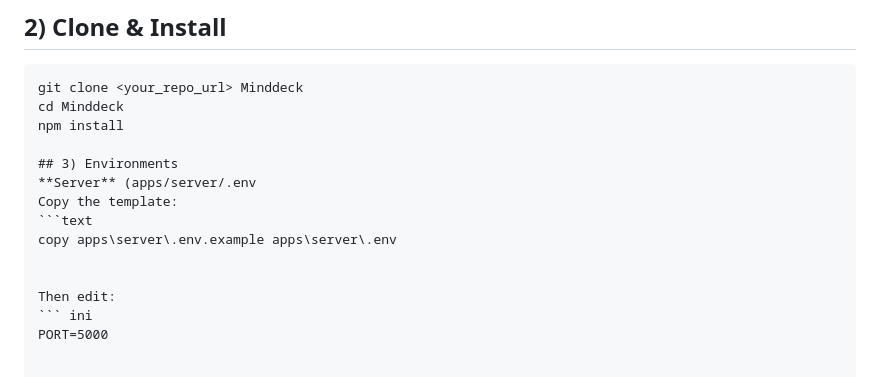
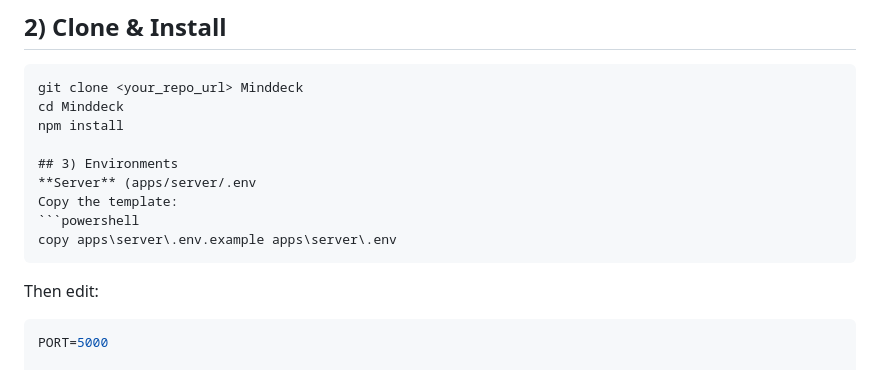
Before and after one commit to Tuguldurs526/MindDeck, a Markdown page: README.md, the part around the change printed below. GitHub-like rendering.

````diff
--- a/README.md
+++ b/README.md
@@ -27,9 +27,9 @@ Check the MindDeck MVP one‑pager.
 ## 3) Environments
 **Server** (apps/server/.env
 Copy the template:
-```text
+```powershell
 copy apps\server\.env.example apps\server\.env
-
+```
 
 Then edit:
 ``` ini
````
Also changed, not shown: other parts of README.md (+3 -0 lines).
